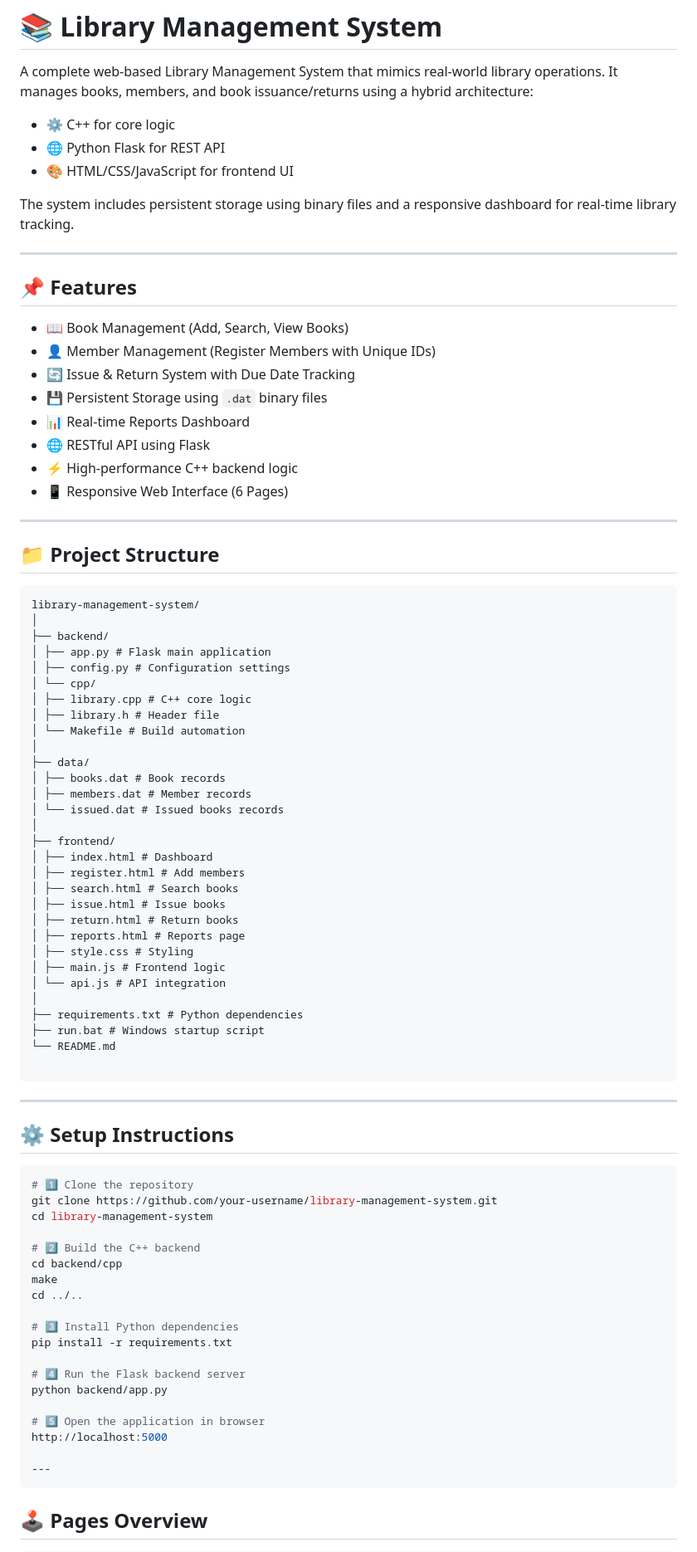
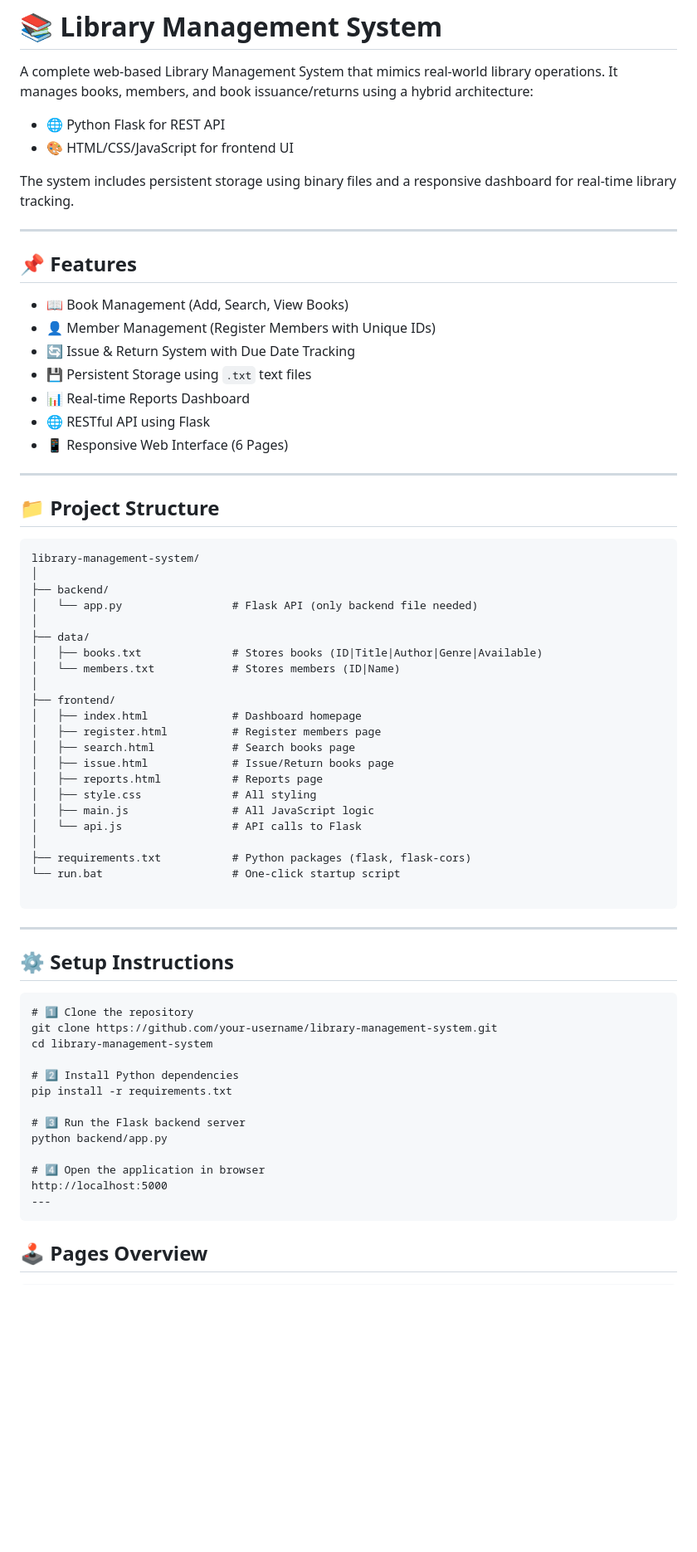
Before and after one commit to SaiArnav/library-management-system, a Markdown page: README.md, the part around one of its changes. Shown at 83% size. GitHub-like rendering; blank space fills up the shorter version.

````diff
--- a/README.md
+++ b/README.md
@@ -3,7 +3,6 @@
 
 A complete web-based Library Management System that mimics real-world library operations. It manages books, members, and book issuance/returns using a hybrid architecture:
 
-- ⚙️ C++ for core logic
 - 🌐 Python Flask for REST API
 - 🎨 HTML/CSS/JavaScript for frontend UI
 
@@ -16,10 +15,9 @@ The system includes persistent storage using binary files and a responsive dashb
 - 📖 Book Management (Add, Search, View Books)
 - 👤 Member Management (Register Members with Unique IDs)
 - 🔄 Issue & Return System with Due Date Tracking
-- 💾 Persistent Storage using `.dat` binary files
+- 💾 Persistent Storage using `.txt` text files
 - 📊 Real-time Reports Dashboard
 - 🌐 RESTful API using Flask
-- ⚡ High-performance C++ backend logic
 - 📱 Responsive Web Interface (6 Pages)
 
 ---
@@ -30,32 +28,24 @@ The system includes persistent storage using binary files and a responsive dashb
 library-management-system/
 │
 ├── backend/
-│ ├── app.py # Flask main application
-│ ├── config.py # Configuration settings
-│ └── cpp/
-│ ├── library.cpp # C++ core logic
-│ ├── library.h # Header file
-│ └── Makefile # Build automation
+│   └── app.py                 # Flask API (only backend file needed)
 │
 ├── data/
-│ ├── books.dat # Book records
-│ ├── members.dat # Member records
-│ └── issued.dat # Issued books records
+│   ├── books.txt              # Stores books (ID|Title|Author|Genre|Available)
+│   └── members.txt            # Stores members (ID|Name)
 │
 ├── frontend/
-│ ├── index.html # Dashboard
-│ ├── register.html # Add members
-│ ├── search.html # Search books
-│ ├── issue.html # Issue books
-│ ├── return.html # Return books
-│ ├── reports.html # Reports page
-│ ├── style.css # Styling
-│ ├── main.js # Frontend logic
-│ └── api.js # API integration
+│   ├── index.html             # Dashboard homepage
+│   ├── register.html          # Register members page
+│   ├── search.html            # Search books page
+│   ├── issue.html             # Issue/Return books page
+│   ├── reports.html           # Reports page
+│   ├── style.css              # All styling
+│   ├── main.js                # All JavaScript logic
+│   └── api.js                 # API calls to Flask
 │
-├── requirements.txt # Python dependencies
-├── run.bat # Windows startup script
-└── README.md
+├── requirements.txt           # Python packages (flask, flask-cors)
+└── run.bat                    # One-click startup script
 
 ```
 
@@ -63,25 +53,19 @@ library-management-system/
 
 ## ⚙️ Setup Instructions
 
-```bash
+```
 # 1️⃣ Clone the repository
 git clone https://github.com/your-username/library-management-system.git
 cd library-management-system
 
-# 2️⃣ Build the C++ backend
-cd backend/cpp
-make
-cd ../..
-
-# 3️⃣ Install Python dependencies
+# 2️⃣ Install Python dependencies
 pip install -r requirements.txt
 
-# 4️⃣ Run the Flask backend server
+# 3️⃣ Run the Flask backend server
 python backend/app.py
 
-# 5️⃣ Open the application in browser
+# 4️⃣ Open the application in browser
 http://localhost:5000
-
 ---
 ```
 ## 🕹️ Pages Overview
````
Also changed, not shown: other parts of README.md (+0 -21 lines).
